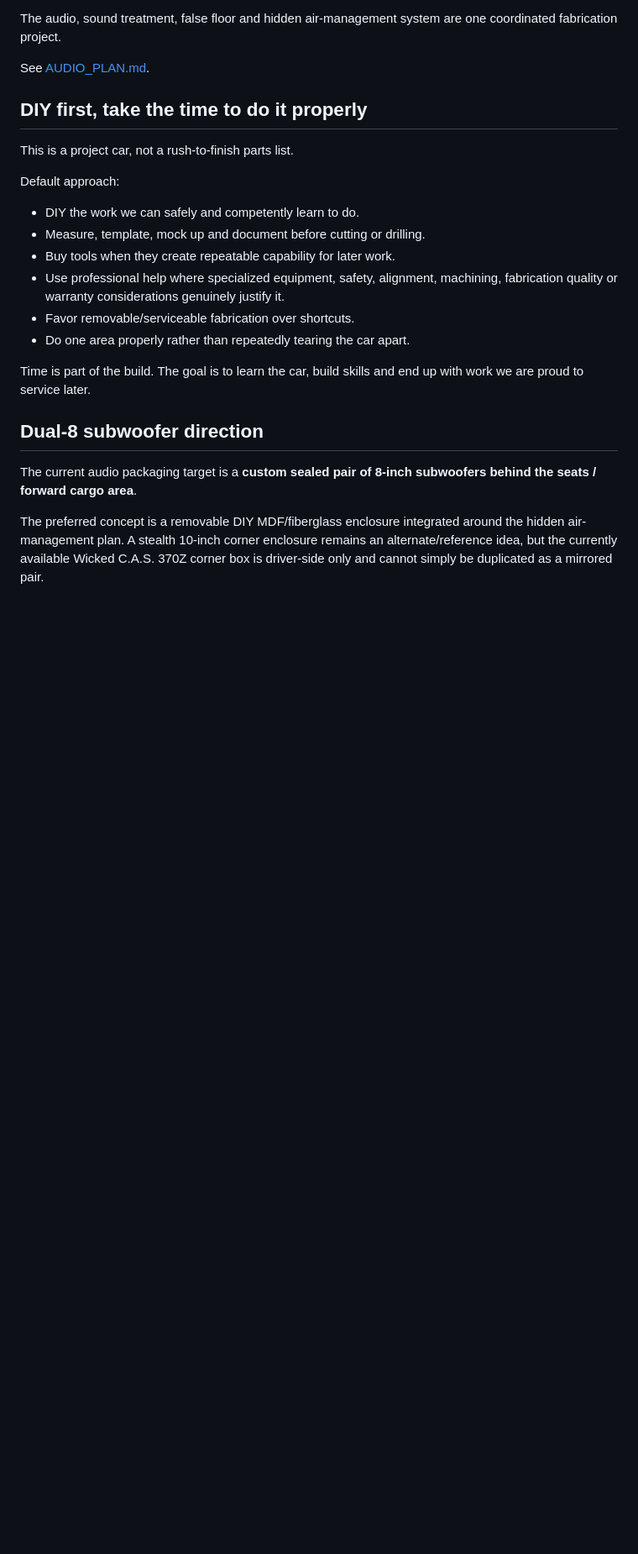
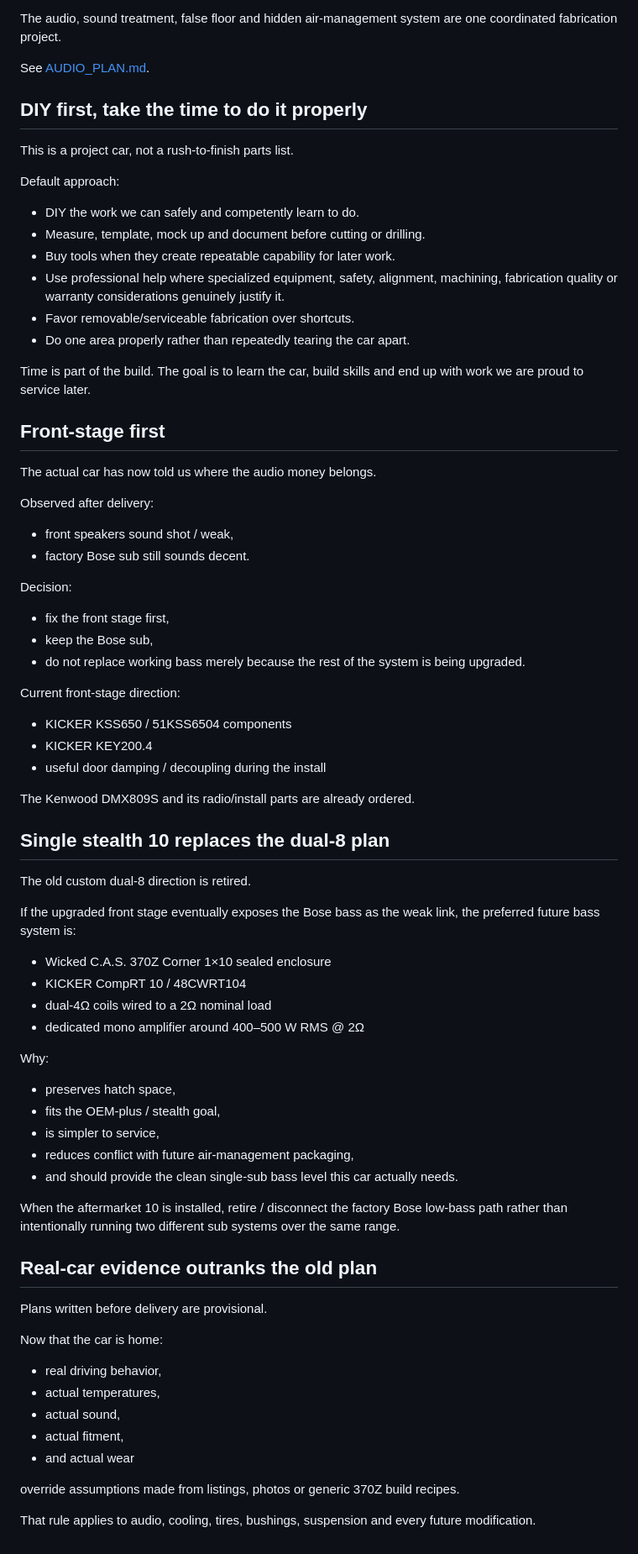
Before and after one commit to a11ast3r-rob/forever-z-build, a Markdown page: DECISIONS.md, the part around the change. Shown at 84% size. GitHub-like rendering; blank space fills up the shorter version.

Commit message:
Update audio decisions from dual 8s to front-first stealth 10 path

```diff
--- a/DECISIONS.md
+++ b/DECISIONS.md
@@ -76,8 +76,57 @@ Default approach:
 
 Time is part of the build. The goal is to learn the car, build skills and end up with work we are proud to service later.
 
-## Dual-8 subwoofer direction
+## Front-stage first
 
-The current audio packaging target is a **custom sealed pair of 8-inch subwoofers behind the seats / forward cargo area**.
+The actual car has now told us where the audio money belongs.
 
-The preferred concept is a removable DIY MDF/fiberglass enclosure integrated around the hidden air-management plan. A stealth 10-inch corner enclosure remains an alternate/reference idea, but the currently available Wicked C.A.S. 370Z corner box is driver-side only and cannot simply be duplicated as a mirrored pair.
+Observed after delivery:
+- front speakers sound shot / weak,
+- factory Bose sub still sounds decent.
+
+Decision:
+- fix the front stage first,
+- keep the Bose sub,
+- do not replace working bass merely because the rest of the system is being upgraded.
+
+Current front-stage direction:
+- KICKER KSS650 / 51KSS6504 components
+- KICKER KEY200.4
+- useful door damping / decoupling during the install
+
+The Kenwood DMX809S and its radio/install parts are already ordered.
+
+## Single stealth 10 replaces the dual-8 plan
+
+The old custom dual-8 direction is retired.
+
+If the upgraded front stage eventually exposes the Bose bass as the weak link, the preferred future bass system is:
+
+- Wicked C.A.S. 370Z Corner 1×10 sealed enclosure
+- KICKER CompRT 10 / 48CWRT104
+- dual-4Ω coils wired to a 2Ω nominal load
+- dedicated mono amplifier around 400–500 W RMS @ 2Ω
+
+Why:
+- preserves hatch space,
+- fits the OEM-plus / stealth goal,
+- is simpler to service,
+- reduces conflict with future air-management packaging,
+- and should provide the clean single-sub bass level this car actually needs.
+
+When the aftermarket 10 is installed, retire / disconnect the factory Bose low-bass path rather than intentionally running two different sub systems over the same range.
+
+## Real-car evidence outranks the old plan
+
+Plans written before delivery are provisional.
+
+Now that the car is home:
+- real driving behavior,
+- actual temperatures,
+- actual sound,
+- actual fitment,
+- and actual wear
+
+override assumptions made from listings, photos or generic 370Z build recipes.
+
+That rule applies to audio, cooling, tires, bushings, suspension and every future modification.
```
